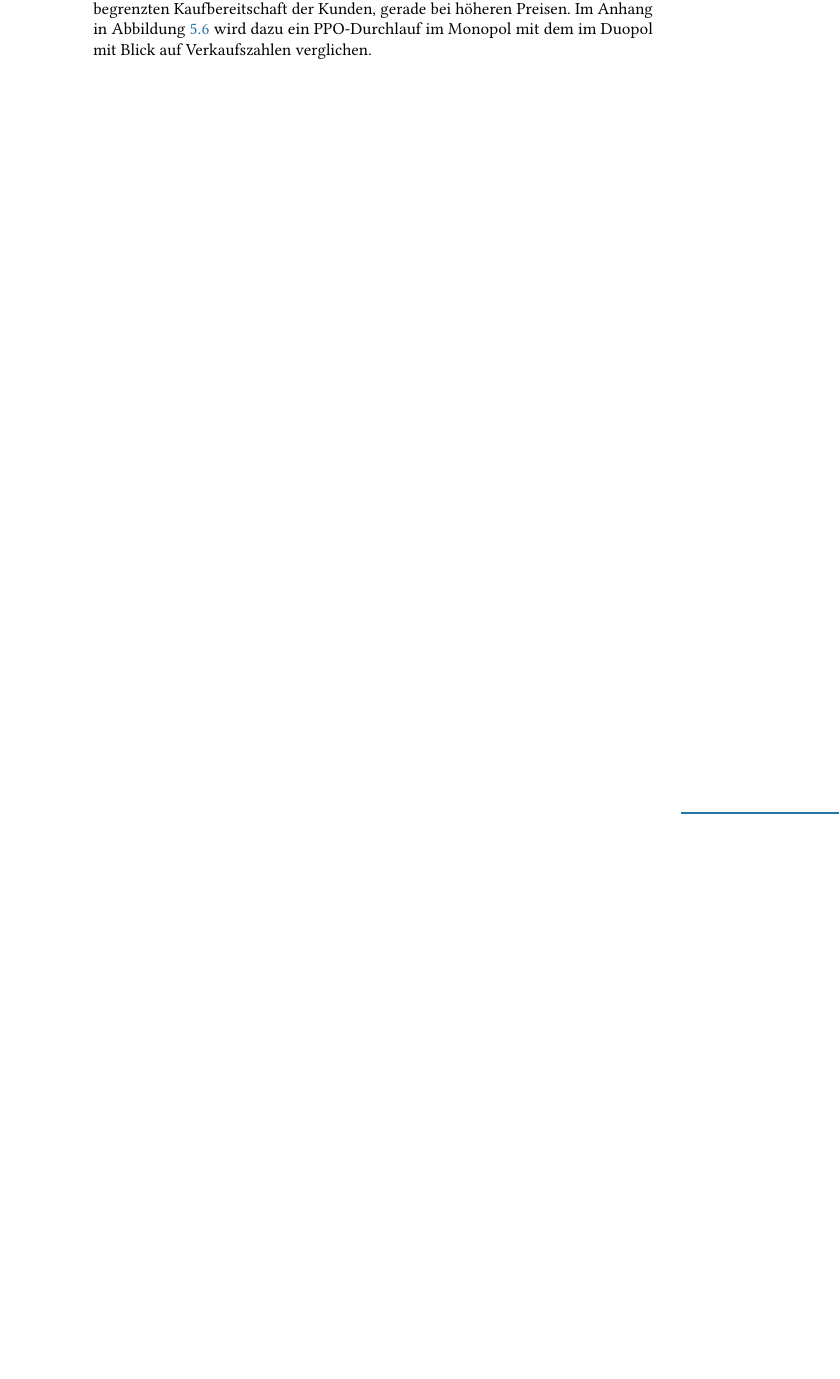
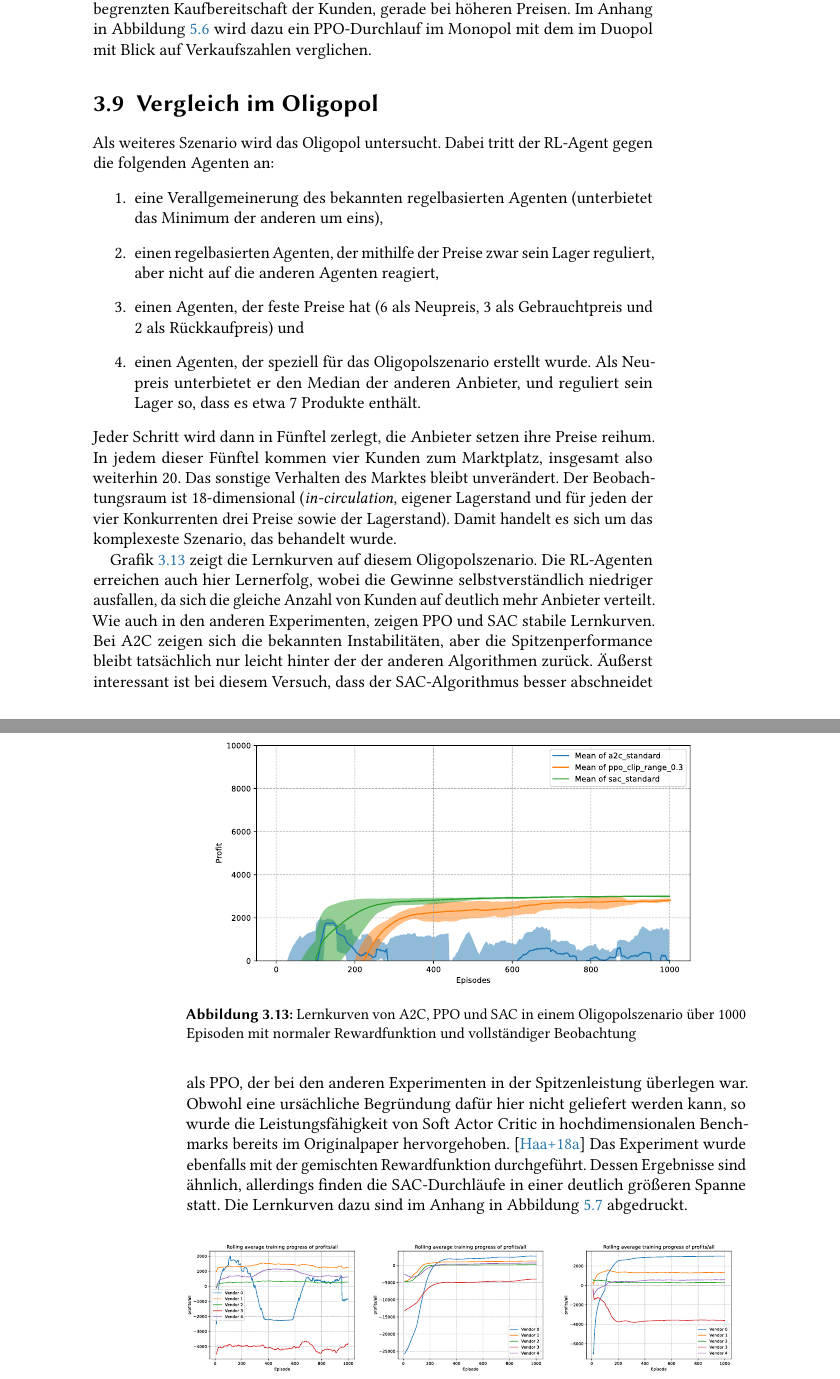
Before and after one commit to jannikgro/Bachelor_Thesis, a LaTeX thesis (thesis.tex, which reads main/main_part.tex): part of page 43 of 59 before the commit and two parts of pages 43 and 44 of 63 after it, the two joined at a grey line, cut so that both start at the same text, the shorter picture padded with empty space. Compiled offline with pdfLaTeX.

Commit message:
added oligopoly szenario

```diff
--- a/main/main_part.tex
+++ b/main/main_part.tex
@@ -364,3 +364,41 @@ Auf der einen Seite ist das plausibel, schließlich müssen sie sich den Markt n
 Auf der anderen Seite könnte man aber erwarten, dass die Gewinne sogar höher ausfallen, indem die Monopolsituation ausgenutzt wird, und höhere Preise verlangt werden.
 Dass das nicht geschieht, liegt an der begrenzten Kaufbereitschaft der Kunden, gerade bei höheren Preisen.
 Im Anhang in Abbildung \ref{graphic:PPOMonopolyDuopoly} wird dazu ein PPO-Durchlauf im Monopol mit dem im Duopol mit Blick auf Verkaufszahlen verglichen.
+
+\section{Vergleich im Oligopol}
+Als weiteres Szenario wird das Oligopol untersucht.
+Dabei tritt der RL-Agent gegen die folgenden Agenten an:
+\begin{enumerate}
+	\item eine Verallgemeinerung des bekannten regelbasierten Agenten (unterbietet das Minimum der anderen um eins),
+	\item einen regelbasierten Agenten, der mithilfe der Preise zwar sein Lager reguliert, aber nicht auf die anderen Agenten reagiert,
+	\item einen Agenten, der feste Preise hat (6 als Neupreis, 3 als Gebrauchtpreis und 2 als Rückkaufpreis) und
+	\item einen Agenten, der speziell für das Oligopolszenario erstellt wurde.
+	Als Neupreis unterbietet er den Median der anderen Anbieter, und reguliert sein Lager so, dass es etwa 7 Produkte enthält.
+\end{enumerate}
+Jeder Schritt wird dann in Fünftel zerlegt, die Anbieter setzen ihre Preise reihum.
+In jedem dieser Fünftel kommen vier Kunden zum Marktplatz, insgesamt also weiterhin 20.
+Das sonstige Verhalten des Marktes bleibt unverändert.
+Der Beobachtungsraum ist 18-dimensional (\textit{in-circulation}, eigener Lagerstand und für jeden der vier Konkurrenten drei Preise sowie der Lagerstand).
+Damit handelt es sich um das komplexeste Szenario, das behandelt wurde.
+
+\begin{figure}[htbp]
+	\centering
+	\includegraphics[width=\textwidth]{main/comparison_oligopoly.pdf}
+	\caption{Lernkurven von A2C, PPO und SAC in einem Oligopolszenario über 1000 Episoden mit normaler Rewardfunktion und vollständiger Beobachtung}
+	\label{graphic:OligopolyComparison}
+\end{figure}
+
+Grafik \ref{graphic:OligopolyComparison} zeigt die Lernkurven auf diesem Oligopolszenario.
+Die RL-Agenten erreichen auch hier Lernerfolg, wobei die Gewinne selbstverständlich niedriger ausfallen, da sich die gleiche Anzahl von Kunden auf deutlich mehr Anbieter verteilt.
+Wie auch in den anderen Experimenten, zeigen PPO und SAC stabile Lernkurven.
+Bei A2C zeigen sich die bekannten Instabilitäten, aber die Spitzenperformance bleibt tatsächlich nur leicht hinter der der anderen Algorithmen zurück.
+Äußerst interessant ist bei diesem Versuch, dass der SAC-Algorithmus besser abschneidet als PPO, der bei den anderen Experimenten in der Spitzenleistung überlegen war.
+Obwohl eine ursächliche Begründung dafür hier nicht geliefert werden kann, so wurde die Leistungsfähigkeit von Soft Actor Critic in hochdimensionalen Benchmarks bereits im Originalpaper hervorgehoben. \cite{haarnoja2018soft}
+Das Experiment wurde ebenfalls mit der gemischten Rewardfunktion durchgeführt.
+Dessen Ergebnisse sind ähnlich, allerdings finden die SAC-Durchläufe in einer deutlich größeren Spanne statt.
+Die Lernkurven dazu sind im Anhang in Abbildung \ref{graphic:OligopolyMixedComparison} abgedruckt.
+
+\begin{figure}[htbp]
+	\centering
+	\includegraphics[width=\textwidth]{main/oligopoly_vendor_comparison.pdf}
+	\caption{Profite typischer Trainingsdurchläufe von A2C, PPO und SAC im Vergleich zu ihren regelbasierten Konkurrenten}
```
Also changed, not shown: appendix/appendix.tex (+6 -0 lines), appendix/comparison_oligopoly_mixed.pdf (added), appendix/comparison_oligopoly_mixed.svg (added), main/comparison_oligopoly.pdf (added), main/comparison_oligopoly.svg (added), main/oligopoly_vendor_comparison.pdf (added), main/oligopoly_vendor_comparison.svg (added), main/main_part.tex (15 more changed lines).
